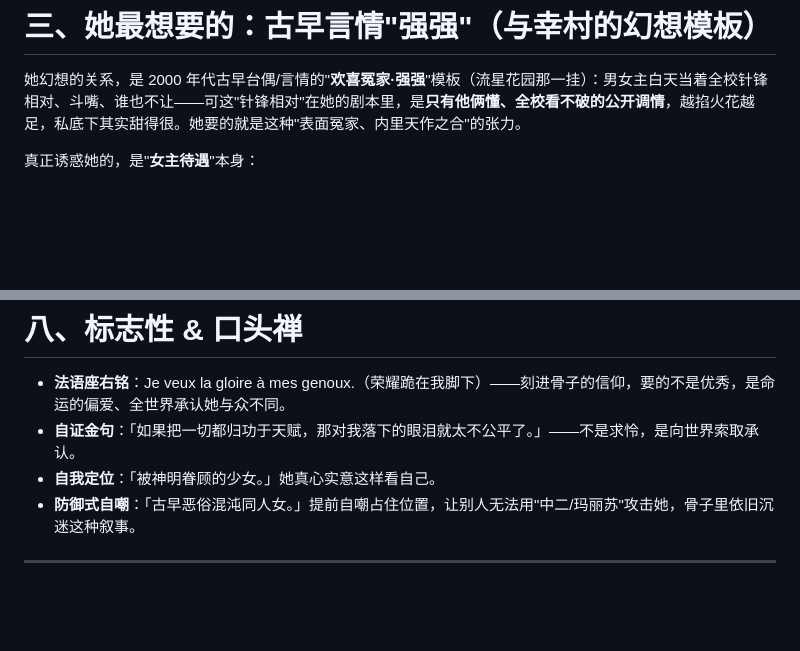
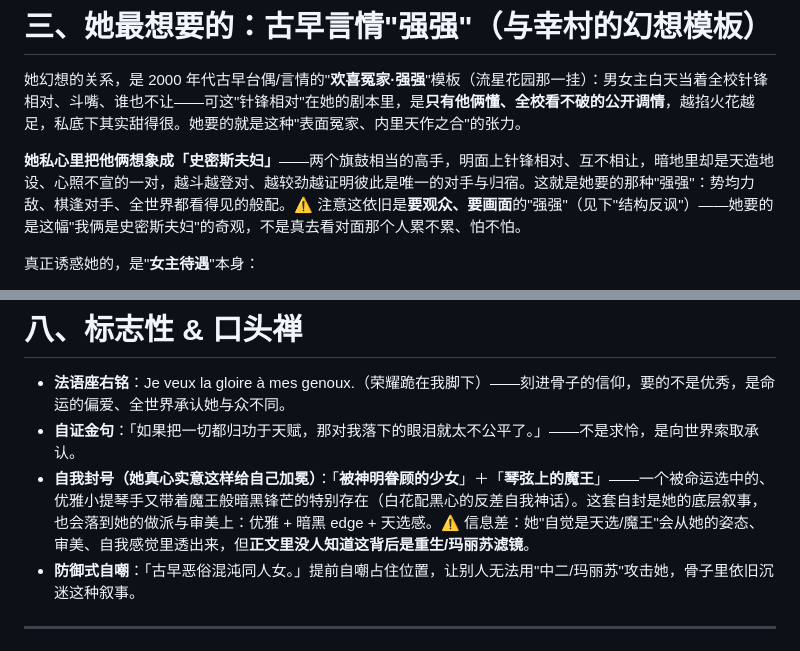
Before and after one commit to iristao215-hash/xcjs, a Markdown page: memory/characters/斋藤侑子.md, 2 parts joined by grey strips. Drawn GitHub-style; blank space fills up the shorter version.

Commit message:
斋藤人设: 加自我神话——"史密斯夫妇"式强强幻想 + 琴弦上的魔王/神明眷顾自封
- §三:她把她和幸村想象成"史密斯夫妇"(旗鼓相当、明斗暗配、越较劲越登对),
  把"强强"幻想钉成具体画面;仍是要观众的奇观、非真看对方内心
- §八:自我封号"被神明眷顾的少女"+"琴弦上的魔王"(优雅小提琴手+暗黑魔王锋芒、
  白花黑心的天选自我神话),会落到做派审美;重生/玛丽苏底仍是信息差

https://claude.ai/code/session_01E596cSMV97nniJx7mqGpVk

```diff
--- a/memory/characters/斋藤侑子.md
+++ b/memory/characters/斋藤侑子.md
@@ -66,6 +66,8 @@
 # 三、她最想要的：古早言情"强强"（与幸村的幻想模板）
 
 她幻想的关系，是 2000 年代古早台偶/言情的"**欢喜冤家·强强**"模板（流星花园那一挂）：男女主白天当着全校针锋相对、斗嘴、谁也不让——可这"针锋相对"在她的剧本里，是**只有他俩懂、全校看不破的公开调情**，越掐火花越足，私底下其实甜得很。她要的就是这种"表面冤家、内里天作之合"的张力。
+
+**她私心里把他俩想象成「史密斯夫妇」**——两个旗鼓相当的高手，明面上针锋相对、互不相让，暗地里却是天造地设、心照不宣的一对，越斗越登对、越较劲越证明彼此是唯一的对手与归宿。这就是她要的那种"强强"：势均力敌、棋逢对手、全世界都看得见的般配。⚠️ 注意这依旧是**要观众、要画面**的"强强"（见下"结构反讽"）——她要的是这幅"我俩是史密斯夫妇"的奇观，不是真去看对面那个人累不累、怕不怕。
 
 真正诱惑她的，是"**女主待遇**"本身：
 - 众星捧月——一堆人喜欢她、追捧她；
@@ -179,7 +181,7 @@
 
 - **法语座右铭**：Je veux la gloire à mes genoux.（荣耀跪在我脚下）——刻进骨子的信仰，要的不是优秀，是命运的偏爱、全世界承认她与众不同。
 - **自证金句**：「如果把一切都归功于天赋，那对我落下的眼泪就太不公平了。」——不是求怜，是向世界索取承认。
-- **自我定位**：「被神明眷顾的少女。」她真心实意这样看自己。
+- **自我封号（她真心实意这样给自己加冕）**：「**被神明眷顾的少女**」＋「**琴弦上的魔王**」——一个被命运选中的、优雅小提琴手又带着魔王般暗黑锋芒的特别存在（白花配黑心的反差自我神话）。这套自封是她的底层叙事，也会落到她的做派与审美上：优雅 + 暗黑 edge + 天选感。⚠️ 信息差：她"自觉是天选/魔王"会从她的姿态、审美、自我感觉里透出来，但**正文里没人知道这背后是重生/玛丽苏滤镜**。
 - **防御式自嘲**：「古早恶俗混沌同人女。」提前自嘲占住位置，让别人无法用"中二/玛丽苏"攻击她，骨子里依旧沉迷这种叙事。
 
 ---
```
